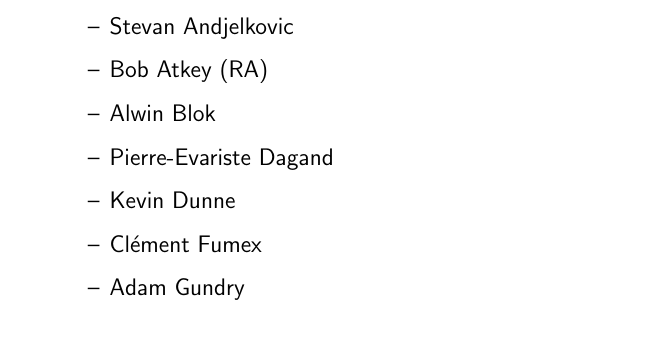
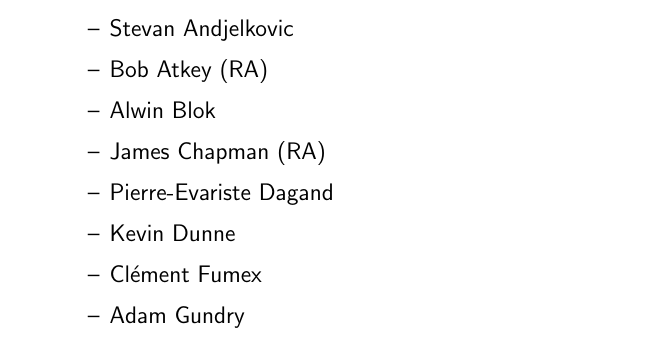
Before and after one commit to msp-strath/msp-lab-sign, a LaTeX document (msp-lab-sign.tex): part of the page, cut so that both start at the same text. Compiled offline with pdfLaTeX.

Commit message:
[ new ] James started

```diff
--- a/msp-lab-sign.tex
+++ b/msp-lab-sign.tex
@@ -50,6 +50,7 @@
   \item Stevan Andjelkovic
   \item Bob Atkey (RA)
   \item Alwin Blok
+  \item James Chapman (RA)
   \item Pierre-Evariste Dagand
   \item Kevin Dunne
   \item Cl\'{e}ment Fumex
```
